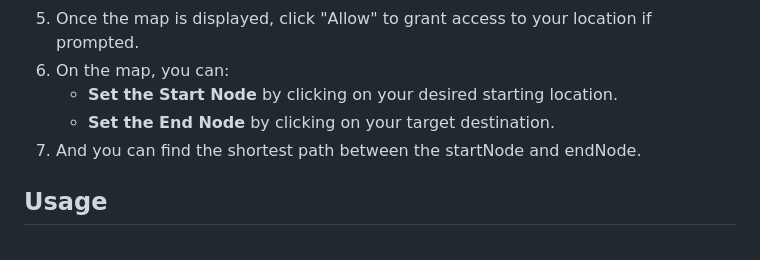
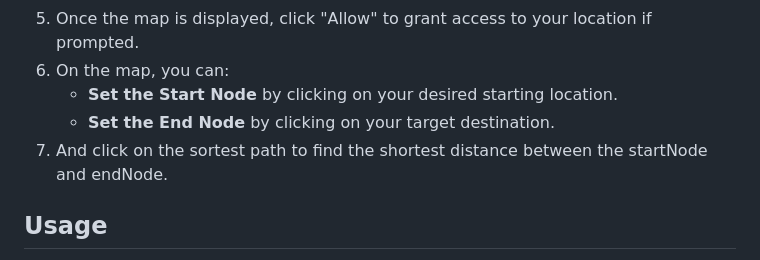
Before and after one commit to AadityaKGupta/Map-Based-Pathfinding-Visualizer, a Markdown page: README.md, the part around the change. GitHub-like rendering.

```diff
--- a/README.md
+++ b/README.md
@@ -41,7 +41,7 @@ To run this project locally, you will need:
 6. On the map, you can:
    - **Set the Start Node** by clicking on your desired starting location.
    - **Set the End Node** by clicking on your target destination.
-7. And you can find the shortest path between the startNode and endNode.
+7. And click on the sortest path to find the shortest distance between the startNode and endNode.
 
 ## Usage
 
```
